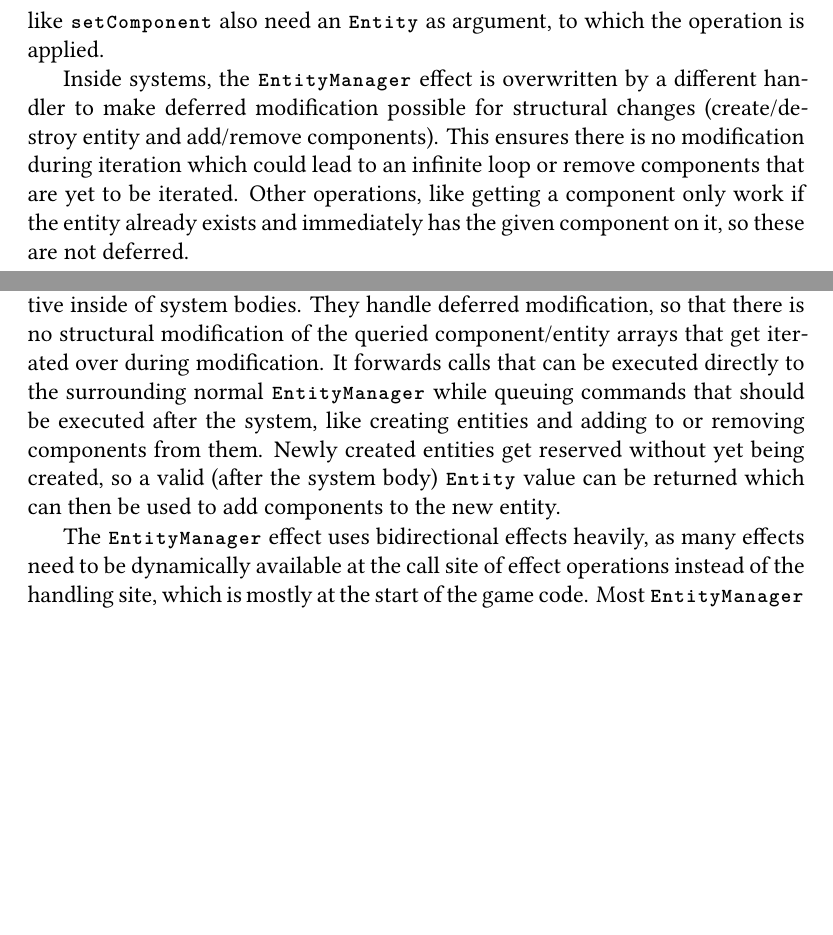
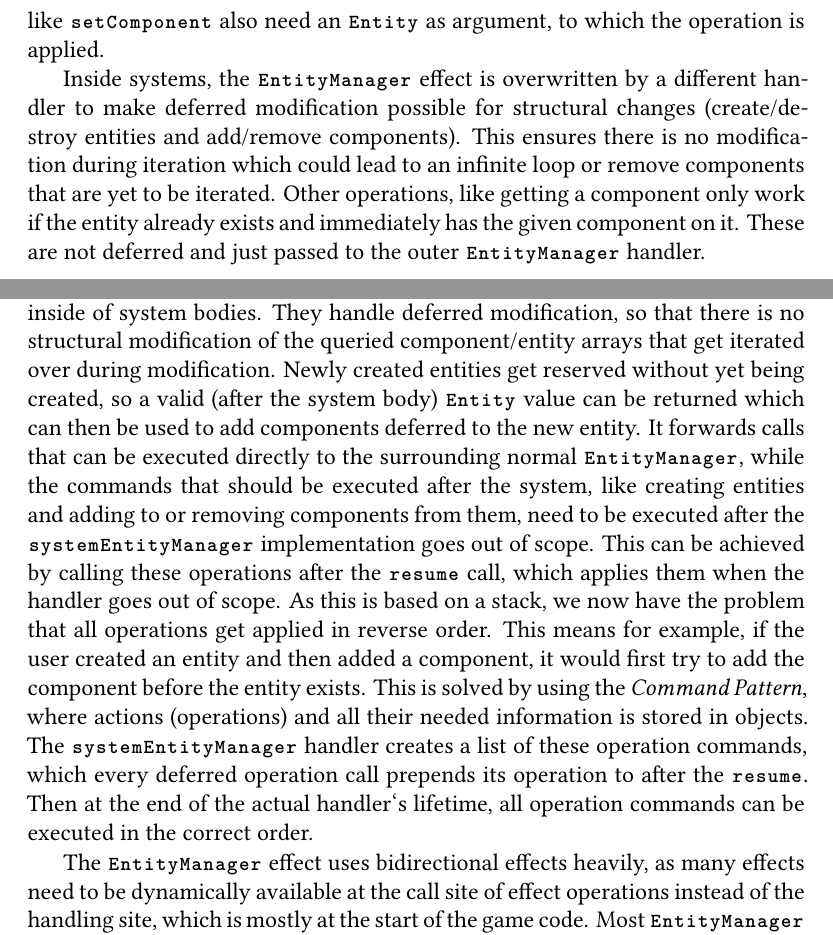
Before and after one commit to airzocker/effekt-game-engine-thesis-latex, a LaTeX thesis (thesis.tex, which reads ch3.tex, ch4.tex): two parts of pages 31 and 37 of 54, joined at a grey line, cut so that both start at the same text, the shorter picture padded with empty space. Compiled offline with XeLaTeX.

Commit message:
Mainly deferred mod reverse order solution

```diff
--- a/ch3.tex
+++ b/ch3.tex
@@ -147,4 +147,4 @@ Systems are added to the |World| by calling the |system| function, which handles
 
 The |EntityManager| effect gets automatically handled when using the |world| or |engineWorld|, as it is a core part of the ECS internals. It can be used to create and destroy entities and remove components from them. It can also be used to set components (or add when it is not yet present) and get the current value of components. It also has operations available to check if an entity exists or if it has a specific component. Using the |EntityManager| to create an entity returns the newly created |Entity|`s value, which can for example be stored in a component on another entity to reference it. Most of the other operations, like |setComponent| also need an |Entity| as argument, to which the operation is applied.
 
-Inside systems, the |EntityManager| effect is overwritten by a different handler to make deferred modification possible for structural changes (create/destroy entity and add/remove components). This ensures there is no modification during iteration which could lead to an infinite loop or remove components that are yet to be iterated. Other operations, like getting a component only work if the entity already exists and immediately has the given component on it, so these are not deferred.
+Inside systems, the |EntityManager| effect is overwritten by a different handler to make deferred modification possible for structural changes (create/destroy entities and add/remove components). This ensures there is no modification during iteration which could lead to an infinite loop or remove components that are yet to be iterated. Other operations, like getting a component only work if the entity already exists and immediately has the given component on it. These are not deferred and just passed to the outer |EntityManager| handler.
--- a/ch4.tex
+++ b/ch4.tex
@@ -196,7 +196,7 @@ interface EntityManager {
 }
 \end{lstlisting}
 
-The |EntityManager| effect has a second handler implementation that is active inside of system bodies. They handle deferred modification, so that there is no structural modification of the queried component/entity arrays that get iterated over during modification. It forwards calls that can be executed directly to the surrounding normal |EntityManager| while queuing commands that should be executed after the system, like creating entities and adding to or removing components from them. Newly created entities get reserved without yet being created, so a valid (after the system body) |Entity| value can be returned which can then be used to add components to the new entity.
+The |EntityManager| effect has a second handler implementation that is active inside of system bodies. They handle deferred modification, so that there is no structural modification of the queried component/entity arrays that get iterated over during modification. Newly created entities get reserved without yet being created, so a valid (after the system body) |Entity| value can be returned which can then be used to add components deferred to the new entity. It forwards calls that can be executed directly to the surrounding normal |EntityManager|, while the commands that should be executed after the system, like creating entities and adding to or removing components from them, need to be executed after the |systemEntityManager| implementation goes out of scope. This can be achieved by calling these operations after the |resume| call, which applies them when the handler goes out of scope. As this is based on a stack, we now have the problem that all operations get applied in reverse order. This means for example, if the user created an entity and then added a component, it would first try to add the component before the entity exists. This is solved by using the \textit{Command Pattern}, where actions (operations) and all their needed information is stored in objects. The |systemEntityManager| handler creates a list of these operation commands, which every deferred operation call prepends its operation to after the |resume|. Then at the end of the actual handler`s lifetime, all operation commands can be executed in the correct order.
 
 The |EntityManager| effect uses bidirectional effects heavily, as many effects need to be dynamically available at the call site of effect operations instead of the handling site, which is mostly at the start of the game code. Most |EntityManager| operations use the |Component[T]| and |EcsException| effects at call site. This makes all the component types available that have been registered at that point, even after creating the world. The |EcsException| has operationss for an error, that the given entity does not exist, as well as the specific component type not existing on the given entity, which can be handled for each operation call separately, or the default |panic|ing handler can be used for the whole game.
 
```
